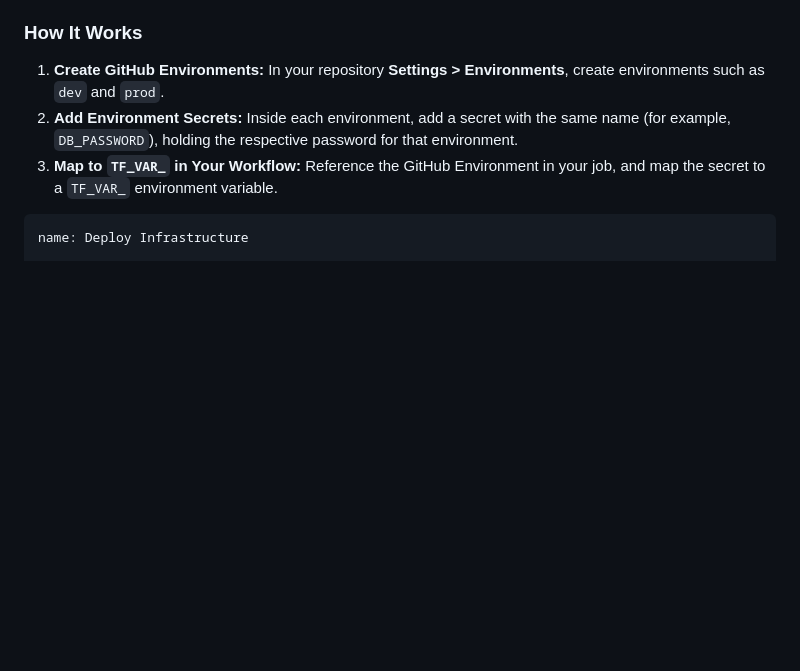
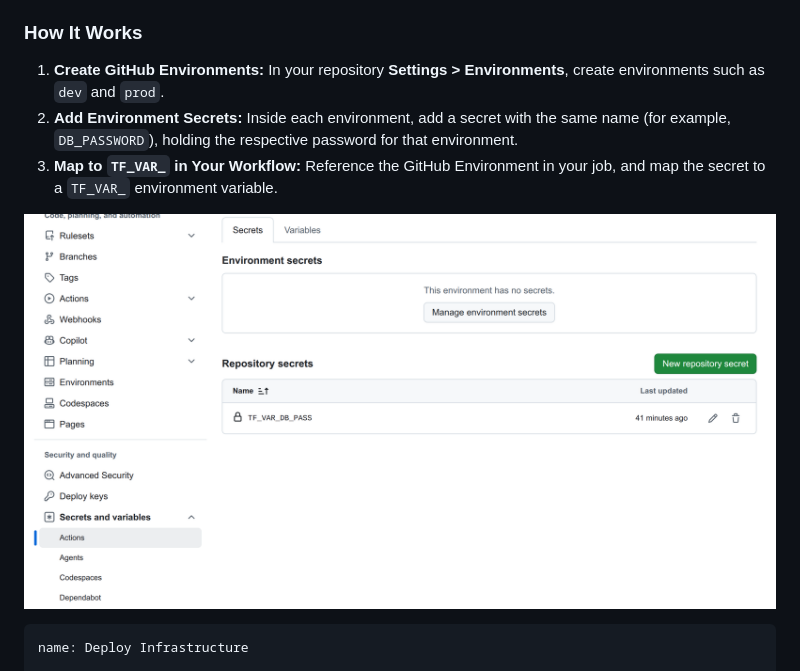
Before and after one commit to LikhithST/terraform-IaC-deployment, a Markdown page: environment-variable-to-store-secret.md, the part around the change. Drawn GitHub-style; pictures changed too: images/repository-secrets.png (added); blank space fills up the shorter version.

Commit message:
adding image to readme

````diff
--- a/environment-variable-to-store-secret.md
+++ b/environment-variable-to-store-secret.md
@@ -7,6 +7,8 @@ By pairing GitHub Environments with `TF_VAR_` environment variables, you can use
 1. **Create GitHub Environments:** In your repository **Settings > Environments**, create environments such as `dev` and `prod`.
 2. **Add Environment Secrets:** Inside each environment, add a secret with the same name (for example, `DB_PASSWORD`), holding the respective password for that environment.
 3. **Map to `TF_VAR_` in Your Workflow:** Reference the GitHub Environment in your job, and map the secret to a `TF_VAR_` environment variable.
+
+![secrets used in github actions](./images/repository-secrets.png)
 
 ```yaml
 name: Deploy Infrastructure
````
